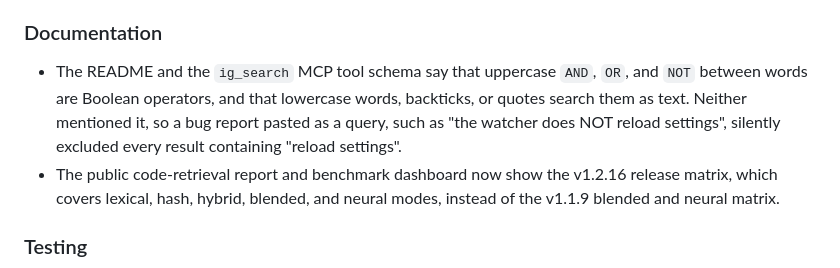
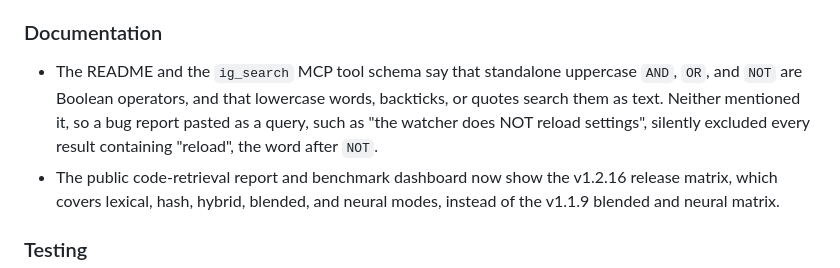
Before and after one commit to bvolpato/ivygrep, a Markdown page: CHANGELOG.md, the part around the change. Rendered like a GitHub page.

```diff
--- a/CHANGELOG.md
+++ b/CHANGELOG.md
@@ -13,7 +13,7 @@ All notable changes to ivygrep are documented in this file.
 
 ### Documentation
 
-- The README and the `ig_search` MCP tool schema say that uppercase `AND`, `OR`, and `NOT` between words are Boolean operators, and that lowercase words, backticks, or quotes search them as text. Neither mentioned it, so a bug report pasted as a query, such as "the watcher does NOT reload settings", silently excluded every result containing "reload settings".
+- The README and the `ig_search` MCP tool schema say that standalone uppercase `AND`, `OR`, and `NOT` are Boolean operators, and that lowercase words, backticks, or quotes search them as text. Neither mentioned it, so a bug report pasted as a query, such as "the watcher does NOT reload settings", silently excluded every result containing "reload", the word after `NOT`.
 - The public code-retrieval report and benchmark dashboard now show the v1.2.16 release matrix, which covers lexical, hash, hybrid, blended, and neural modes, instead of the v1.1.9 blended and neural matrix.
 
 ### Testing
```
Also changed, not shown: README.md (+1 -1 lines).
